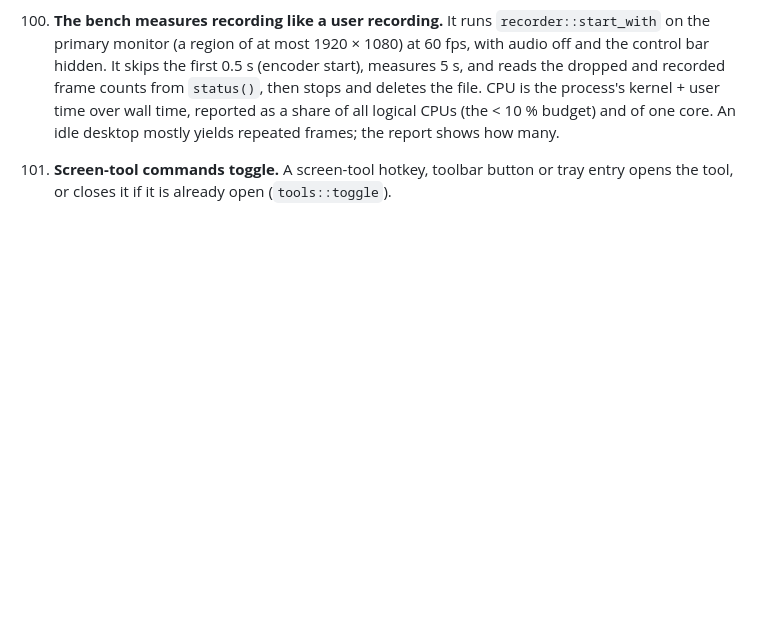
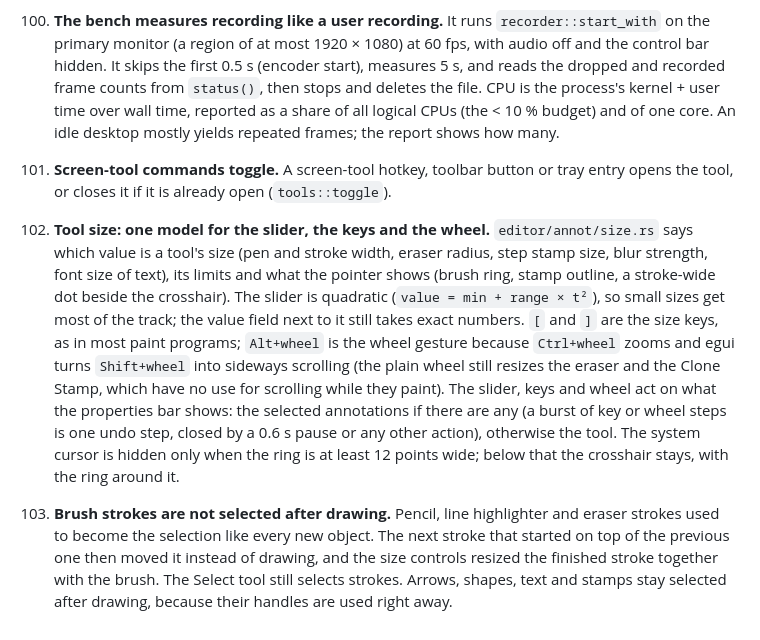
Before and after one commit to zheerkhalid/snapforge, a Markdown page: DECISIONS.md, the part around the change. Drawn GitHub-style; blank space fills up the shorter version.

Commit message:
Docs: tool size ring, slider and shortcuts
Co-Authored-By: Claude Fable 5.2 <noreply@anthropic.com>

```diff
--- a/DECISIONS.md
+++ b/DECISIONS.md
@@ -109,3 +109,5 @@ Each entry records a choice that the spec left open, or a place where the build
 99. **No crate-wide `#[allow(dead_code)]`.** Code that nothing calls was deleted. Helpers that only tests use are `#[cfg(test)]`. Re-exports list only what is reached through them. The hand-edit watcher for `settings.toml` was removed with the "open the settings file" stopgap: it could reload an older file over newer in-memory settings while a save was pending. An unreadable `settings.toml` is now reported once at startup (the file is kept as `settings.toml.bad`, as before).
 100. **The bench measures recording like a user recording.** It runs `recorder::start_with` on the primary monitor (a region of at most 1920 × 1080) at 60 fps, with audio off and the control bar hidden. It skips the first 0.5 s (encoder start), measures 5 s, and reads the dropped and recorded frame counts from `status()`, then stops and deletes the file. CPU is the process's kernel + user time over wall time, reported as a share of all logical CPUs (the < 10 % budget) and of one core. An idle desktop mostly yields repeated frames; the report shows how many.
 101. **Screen-tool commands toggle.** A screen-tool hotkey, toolbar button or tray entry opens the tool, or closes it if it is already open (`tools::toggle`).
+102. **Tool size: one model for the slider, the keys and the wheel.** `editor/annot/size.rs` says which value is a tool's size (pen and stroke width, eraser radius, step stamp size, blur strength, font size of text), its limits and what the pointer shows (brush ring, stamp outline, a stroke-wide dot beside the crosshair). The slider is quadratic (`value = min + range × t²`), so small sizes get most of the track; the value field next to it still takes exact numbers. `[` and `]` are the size keys, as in most paint programs; `Alt+wheel` is the wheel gesture because `Ctrl+wheel` zooms and egui turns `Shift+wheel` into sideways scrolling (the plain wheel still resizes the eraser and the Clone Stamp, which have no use for scrolling while they paint). The slider, keys and wheel act on what the properties bar shows: the selected annotations if there are any (a burst of key or wheel steps is one undo step, closed by a 0.6 s pause or any other action), otherwise the tool. The system cursor is hidden only when the ring is at least 12 points wide; below that the crosshair stays, with the ring around it.
+103. **Brush strokes are not selected after drawing.** Pencil, line highlighter and eraser strokes used to become the selection like every new object. The next stroke that started on top of the previous one then moved it instead of drawing, and the size controls resized the finished stroke together with the brush. The Select tool still selects strokes. Arrows, shapes, text and stamps stay selected after drawing, because their handles are used right away.
```
Also changed, not shown: docs/USAGE.md (+12 -0 lines), docs/screenshots/editor-brush-size.png (added).
